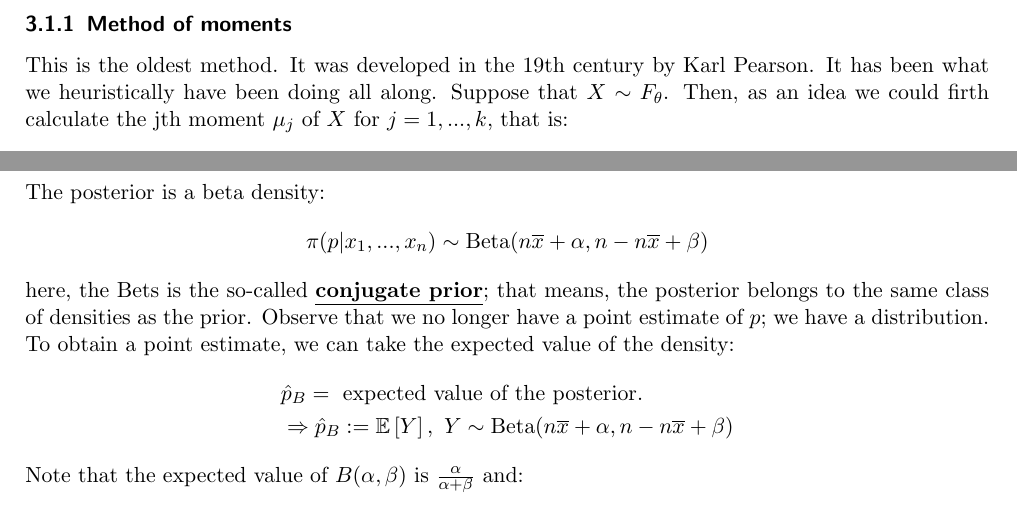
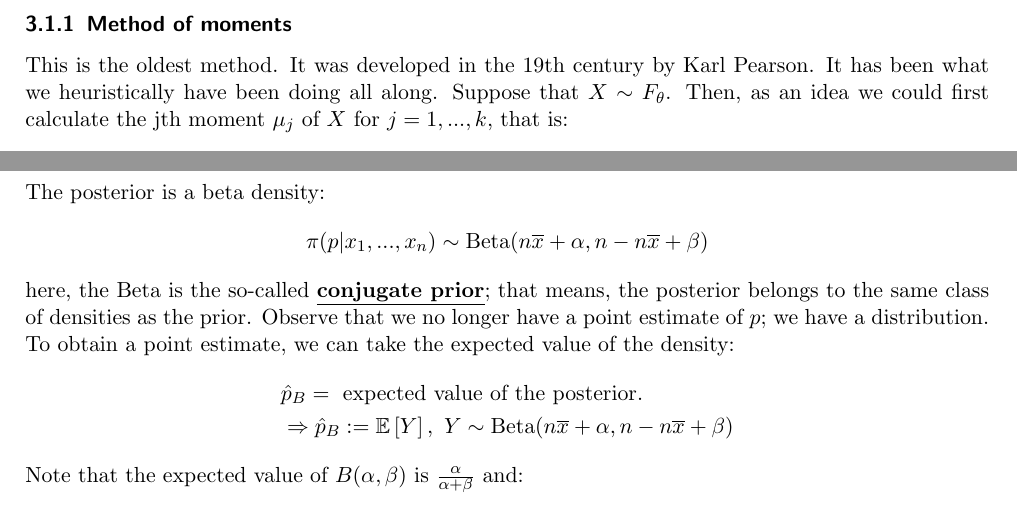
Before and after one commit to ShereenElaidi/mathnotes, a LaTeX document (m357.tex): two parts of pages 16 and 24 of 27, joined at a grey line, cut so that both start at the same text. Compiled offline with pdfLaTeX.

Commit message:
fixed typos

```diff
--- a/m357.tex
+++ b/m357.tex
@@ -823,7 +823,7 @@ We will explore two of these methods in depth in this class. The third we will b
 \end{enumerate}
 
 \subsubsection{Method of moments}
-	This is the oldest method. It was developed in the 19th century by Karl Pearson. It has been what we heuristically have been doing all along. Suppose that $X \sim F_\theta$. Then, as an idea we could firth calculate the jth moment $\mu_j$ of $X$ for $j=1,..., k$, that is:
+	This is the oldest method. It was developed in the 19th century by Karl Pearson. It has been what we heuristically have been doing all along. Suppose that $X \sim F_\theta$. Then, as an idea we could first calculate the jth moment $\mu_j$ of $X$ for $j=1,..., k$, that is:
 	\begin{align*}
 			\mu_j = \EXth{X^j} = \idx{}{} x^j dF_\theta (x) = \idx{}{} x^j dP_\theta = \idx{}{} x^j f(x; \theta) dx
 	\end{align*}
@@ -1243,7 +1243,7 @@ The \dfn{posterior density function} is given by:
 	\begin{align*}
 		\pi (p | x_1, ..., x_n) \sim \text{Beta}(n \overline{x} + \alpha, n - n \overline{x} + \beta)
 	\end{align*}
-	here, the Bets is the so-called \dfn{conjugate prior}; that means, the posterior belongs to the same class of densities as the prior. Observe that we no longer have a point estimate of $p$; we have a distribution. To obtain a point estimate, we can take the expected value of the density:
+	here, the Beta is the so-called \dfn{conjugate prior}; that means, the posterior belongs to the same class of densities as the prior. Observe that we no longer have a point estimate of $p$; we have a distribution. To obtain a point estimate, we can take the expected value of the density:
 	\begin{align*}
 		& \hat{p}_B = \text{ expected value of the posterior. } 	\\
 		& \Rightarrow \hat{p}_B := \EX{Y},\ Y \sim \text{Beta}(n \overline{x} + \alpha, n - n \overline{x} + \beta)
```
Also changed, not shown: m357.pdf, m357.tex (2 more changed lines), 3 other files.
